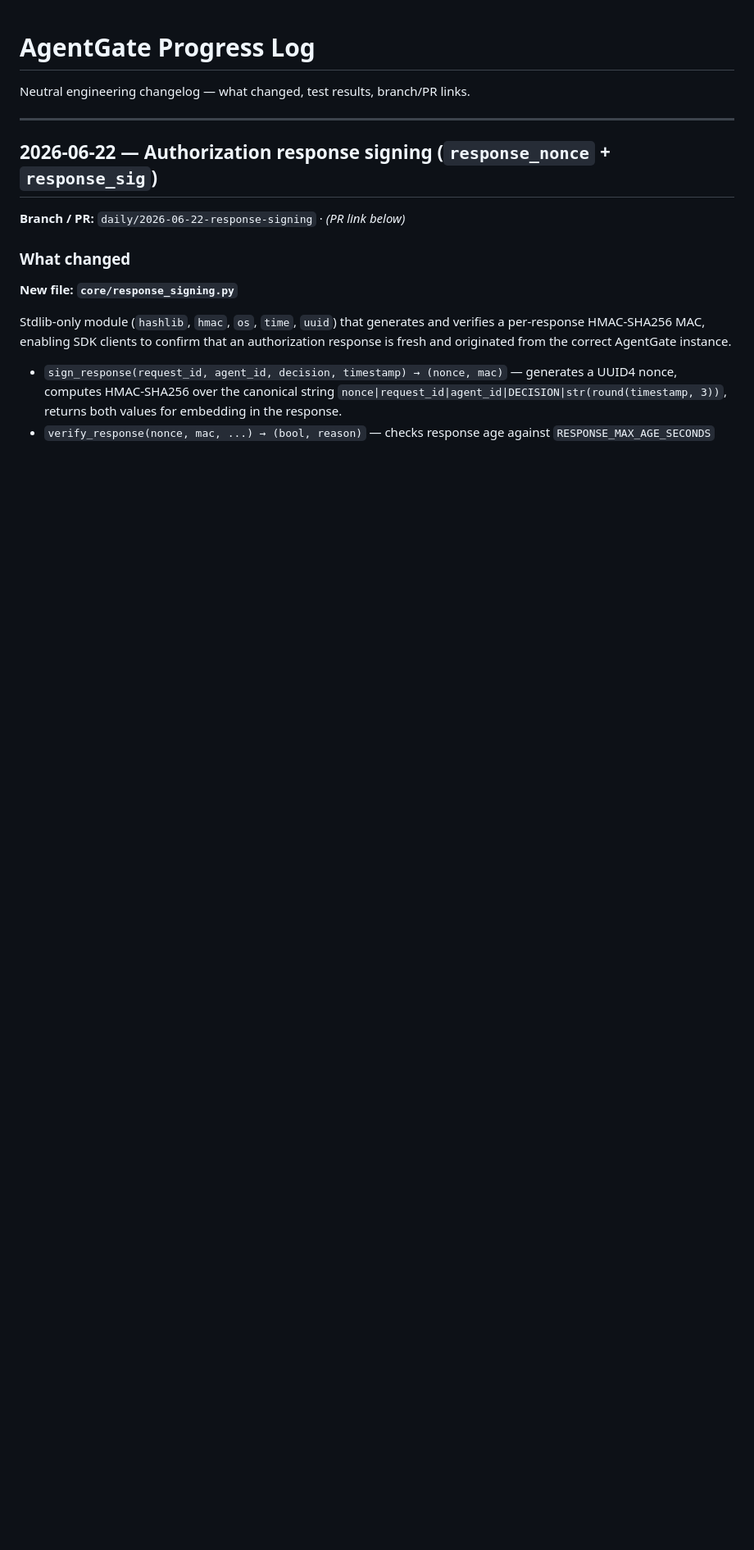
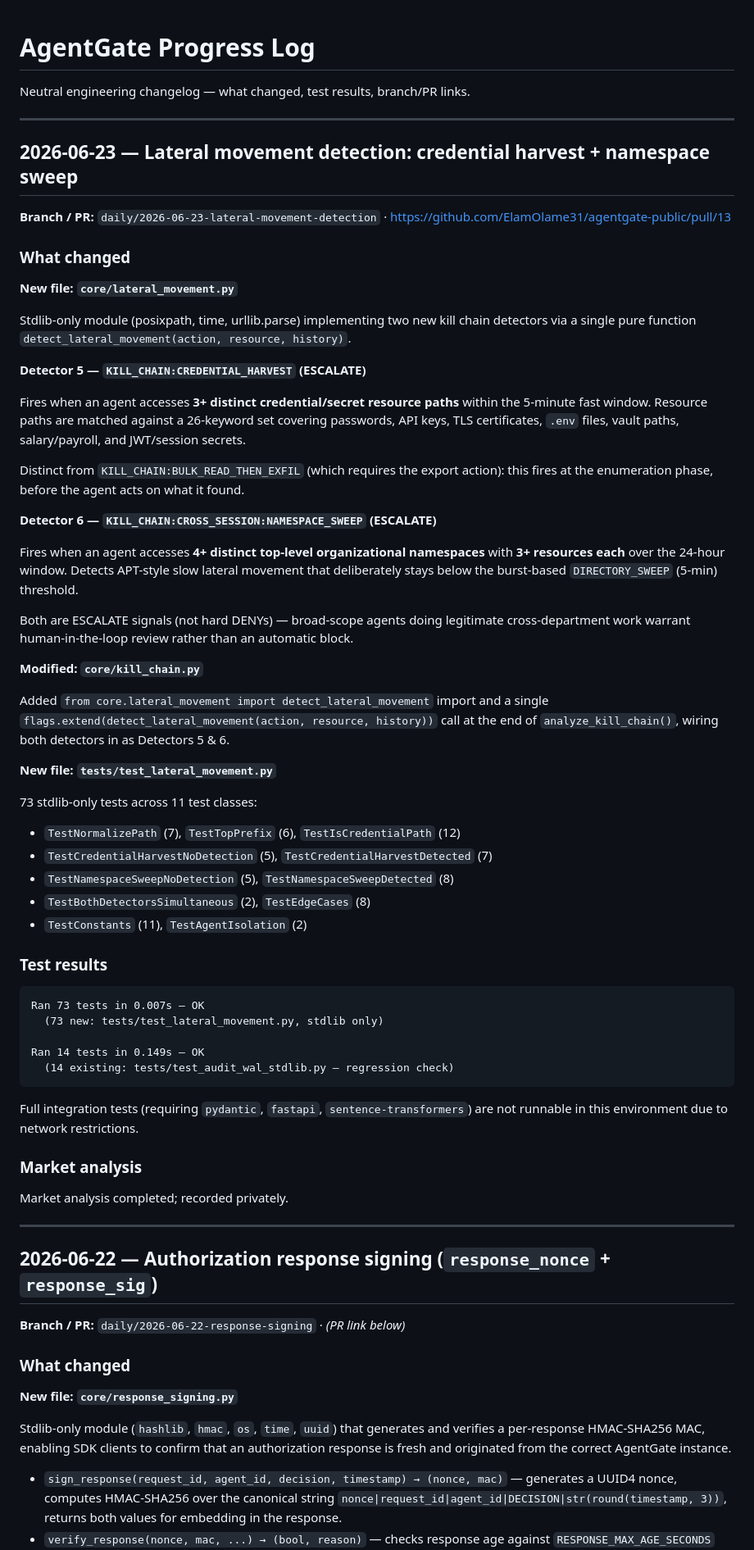
Before and after one commit to ElamOlame31/agentgate, a Markdown page: PROGRESS_LOG.md, the part around the change. Shown at 82% size. GitHub-like rendering; blank space fills up the shorter version.

Commit message:
Log 2026-06-23 engineering entry: lateral movement detection (PR #13)
Co-Authored-By: Claude Sonnet 4.6 <noreply@anthropic.com>
Claude-Session: https://claude.ai/code/session_011Ac5xzy1NPTZ931NaGnTTz

````diff
--- a/PROGRESS_LOG.md
+++ b/PROGRESS_LOG.md
@@ -1,6 +1,71 @@
 # AgentGate Progress Log
 
 Neutral engineering changelog — what changed, test results, branch/PR links.
+
+---
+
+## 2026-06-23 — Lateral movement detection: credential harvest + namespace sweep
+
+**Branch / PR:** `daily/2026-06-23-lateral-movement-detection` · https://github.com/ElamOlame31/agentgate-public/pull/13
+
+### What changed
+
+**New file: `core/lateral_movement.py`**
+
+Stdlib-only module (posixpath, time, urllib.parse) implementing two new kill chain
+detectors via a single pure function `detect_lateral_movement(action, resource, history)`.
+
+**Detector 5 — `KILL_CHAIN:CREDENTIAL_HARVEST` (ESCALATE)**
+
+Fires when an agent accesses **3+ distinct credential/secret resource paths** within
+the 5-minute fast window. Resource paths are matched against a 26-keyword set covering
+passwords, API keys, TLS certificates, `.env` files, vault paths, salary/payroll, and
+JWT/session secrets.
+
+Distinct from `KILL_CHAIN:BULK_READ_THEN_EXFIL` (which requires the export action):
+this fires at the enumeration phase, before the agent acts on what it found.
+
+**Detector 6 — `KILL_CHAIN:CROSS_SESSION:NAMESPACE_SWEEP` (ESCALATE)**
+
+Fires when an agent accesses **4+ distinct top-level organizational namespaces** with
+**3+ resources each** over the 24-hour window. Detects APT-style slow lateral movement
+that deliberately stays below the burst-based `DIRECTORY_SWEEP` (5-min) threshold.
+
+Both are ESCALATE signals (not hard DENYs) — broad-scope agents doing legitimate
+cross-department work warrant human-in-the-loop review rather than an automatic block.
+
+**Modified: `core/kill_chain.py`**
+
+Added `from core.lateral_movement import detect_lateral_movement` import and a single
+`flags.extend(detect_lateral_movement(action, resource, history))` call at the end of
+`analyze_kill_chain()`, wiring both detectors in as Detectors 5 & 6.
+
+**New file: `tests/test_lateral_movement.py`**
+
+73 stdlib-only tests across 11 test classes:
+
+- `TestNormalizePath` (7), `TestTopPrefix` (6), `TestIsCredentialPath` (12)
+- `TestCredentialHarvestNoDetection` (5), `TestCredentialHarvestDetected` (7)
+- `TestNamespaceSweepNoDetection` (5), `TestNamespaceSweepDetected` (8)
+- `TestBothDetectorsSimultaneous` (2), `TestEdgeCases` (8)
+- `TestConstants` (11), `TestAgentIsolation` (2)
+
+### Test results
+
+```
+Ran 73 tests in 0.007s — OK
+  (73 new: tests/test_lateral_movement.py, stdlib only)
+
+Ran 14 tests in 0.149s — OK
+  (14 existing: tests/test_audit_wal_stdlib.py — regression check)
+```
+
+Full integration tests (requiring `pydantic`, `fastapi`, `sentence-transformers`)
+are not runnable in this environment due to network restrictions.
+
+### Market analysis
+
+Market analysis completed; recorded privately.
 
 ---
 
````
